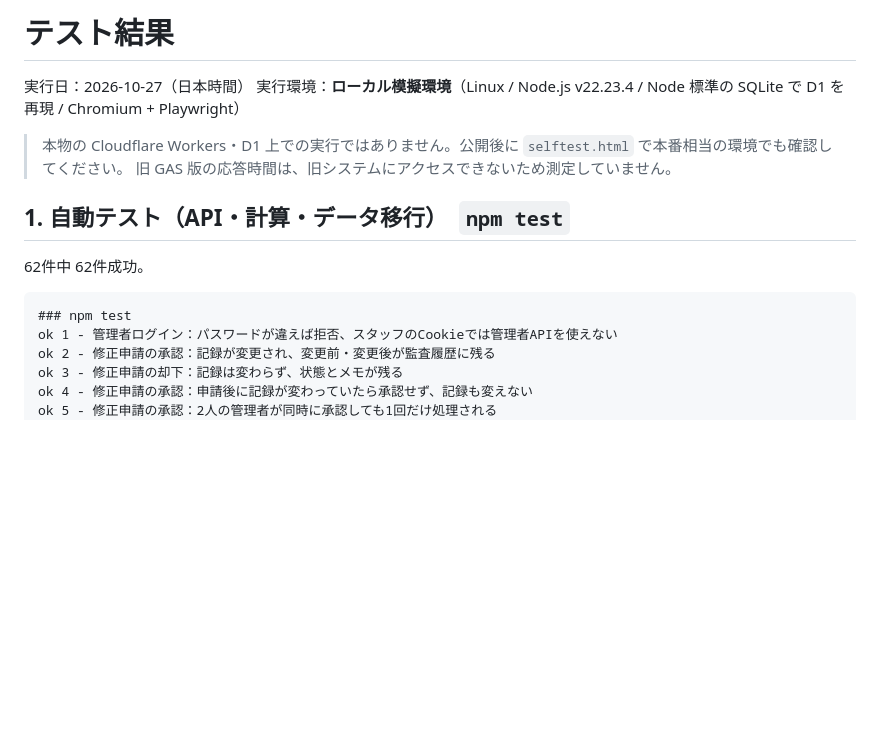
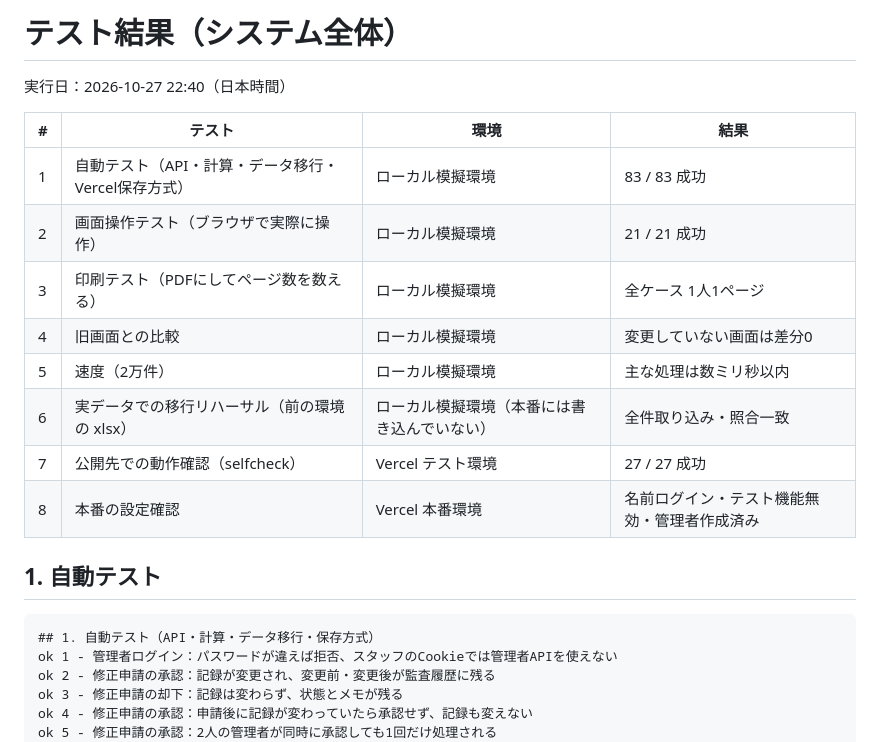
Before and after one commit to c77p85r97v-stack/npas-attendance, a Markdown page: docs/TEST_RESULTS.md, the part around one of its changes. Rendered like a GitHub page; blank space fills up the shorter version.

Commit message:
テスト結果を更新（システム全体）
Co-Authored-By: Claude Opus 5.5 <noreply@anthropic.com>
Claude-Session: https://claude.ai/code/session_01DYwp6VfuNmmycmKhMUvBFb

````diff
--- a/docs/TEST_RESULTS.md
+++ b/docs/TEST_RESULTS.md
@@ -1,17 +1,21 @@
-# テスト結果
+# テスト結果（システム全体）
 
-実行日：2026-10-27（日本時間）
-実行環境：**ローカル模擬環境**（Linux / Node.js v22.23.4 / Node 標準の SQLite で D1 を再現 / Chromium + Playwright）
+実行日：2026-10-27 22:40（日本時間）
 
-> 本物の Cloudflare Workers・D1 上での実行ではありません。公開後に `selftest.html` で本番相当の環境でも確認してください。
-> 旧 GAS 版の応答時間は、旧システムにアクセスできないため測定していません。
+| # | テスト | 環境 | 結果 |
+|---|---|---|---|
+| 1 | 自動テスト（API・計算・データ移行・Vercel保存方式） | ローカル模擬環境 | 83 / 83 成功 |
+| 2 | 画面操作テスト（ブラウザで実際に操作） | ローカル模擬環境 | 21 / 21 成功 |
+| 3 | 印刷テスト（PDFにしてページ数を数える） | ローカル模擬環境 | 全ケース 1人1ページ |
+| 4 | 旧画面との比較 | ローカル模擬環境 | 変更していない画面は差分0 |
+| 5 | 速度（2万件） | ローカル模擬環境 | 主な処理は数ミリ秒以内 |
+| 6 | 実データでの移行リハーサル（前の環境の xlsx） | ローカル模擬環境（本番には書き込んでいない） | 全件取り込み・照合一致 |
+| 7 | 公開先での動作確認（selfcheck） | Vercel テスト環境 | 27 / 27 成功 |
+| 8 | 本番の設定確認 | Vercel 本番環境 | 名前ログイン・テスト機能無効・管理者作成済み |
 
-## 1. 自動テスト（API・計算・データ移行）　`npm test`
-
-62件中 62件成功。
-
+## 1. 自動テスト
 ```
-### npm test
+## 1. 自動テスト（API・計算・データ移行・保存方式）
 ok 1 - 管理者ログイン：パスワードが違えば拒否、スタッフのCookieでは管理者APIを使えない
 ok 2 - 修正申請の承認：記録が変更され、変更前・変更後が監査履歴に残る
 ok 3 - 修正申請の却下：記録は変わらず、状態とメモが残る
````
Also changed, not shown: other parts of docs/TEST_RESULTS.md (+130 -107 lines).
